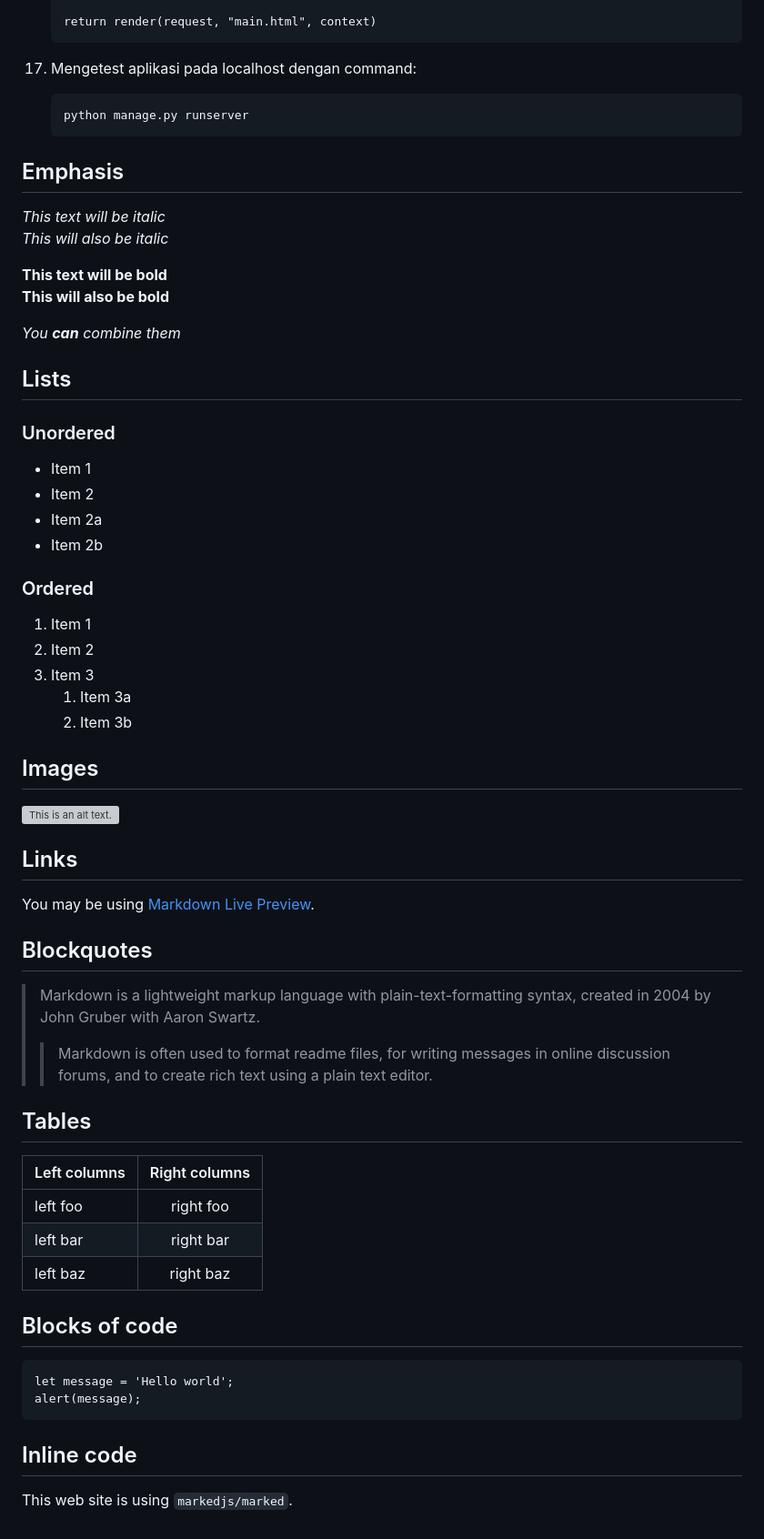
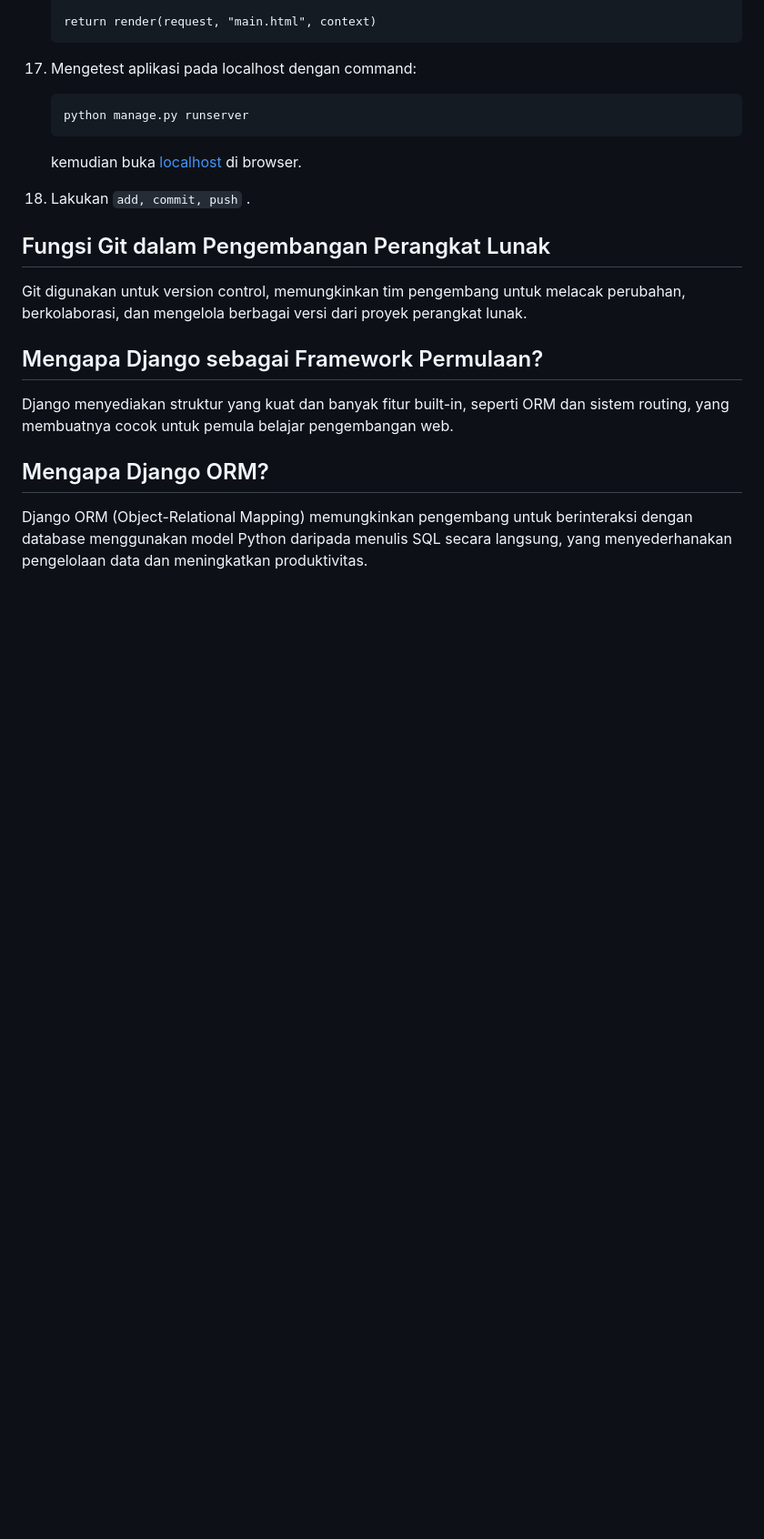
Before and after one commit to anitakny/anitashop, a Markdown page: README.md, the part around the change. Shown at 91% size. GitHub-like rendering; blank space fills up the shorter version; grey boxes are pictures that could not be loaded.

````diff
--- a/README.md
+++ b/README.md
@@ -262,63 +262,15 @@
      ```
      python manage.py runserver
        ```
+    kemudian buka [localhost](http://localhost:8000/) di browser.
 
-## Emphasis
+19. Lakukan `add, commit, push` .
 
-*This text will be italic*
-_This will also be italic_
+## Fungsi Git dalam Pengembangan Perangkat Lunak
+Git digunakan untuk version control, memungkinkan tim pengembang untuk melacak perubahan, berkolaborasi, dan mengelola berbagai versi dari proyek perangkat lunak.
 
-**This text will be bold**
-__This will also be bold__
+## Mengapa Django sebagai Framework Permulaan?
+Django menyediakan struktur yang kuat dan banyak fitur built-in, seperti ORM dan sistem routing, yang membuatnya cocok untuk pemula belajar pengembangan web.
 
-_You **can** combine them_
-
-## Lists
-
-### Unordered
-
-* Item 1
-* Item 2
-* Item 2a
-* Item 2b
-
-### Ordered
-
-1. Item 1
-2. Item 2
-3. Item 3
-    1. Item 3a
-    2. Item 3b
-
-## Images
-
-![This is an alt text.](/image/sample.webp "This is a sample image.")
-
-## Links
-
-You may be using [Markdown Live Preview](https://markdownlivepreview.com/).
-
-## Blockquotes
-
-> Markdown is a lightweight markup language with plain-text-formatting syntax, created in 2004 by John Gruber with Aaron Swartz.
->
->> Markdown is often used to format readme files, for writing messages in online discussion forums, and to create rich text using a plain text editor.
-
-## Tables
-
-| Left columns  | Right columns |
-| ------------- |:-------------:|
-| left foo      | right foo     |
-| left bar      | right bar     |
-| left baz      | right baz     |
-
-## Blocks of code
-
-```
-let message = 'Hello world';
-alert(message);
-```
-
-## Inline code
-
-This web site is using `markedjs/marked`.
+## Mengapa Django ORM?
+Django ORM (Object-Relational Mapping) memungkinkan pengembang untuk berinteraksi dengan database menggunakan model Python daripada menulis SQL secara langsung, yang menyederhanakan pengelolaan data dan meningkatkan produktivitas.
````
